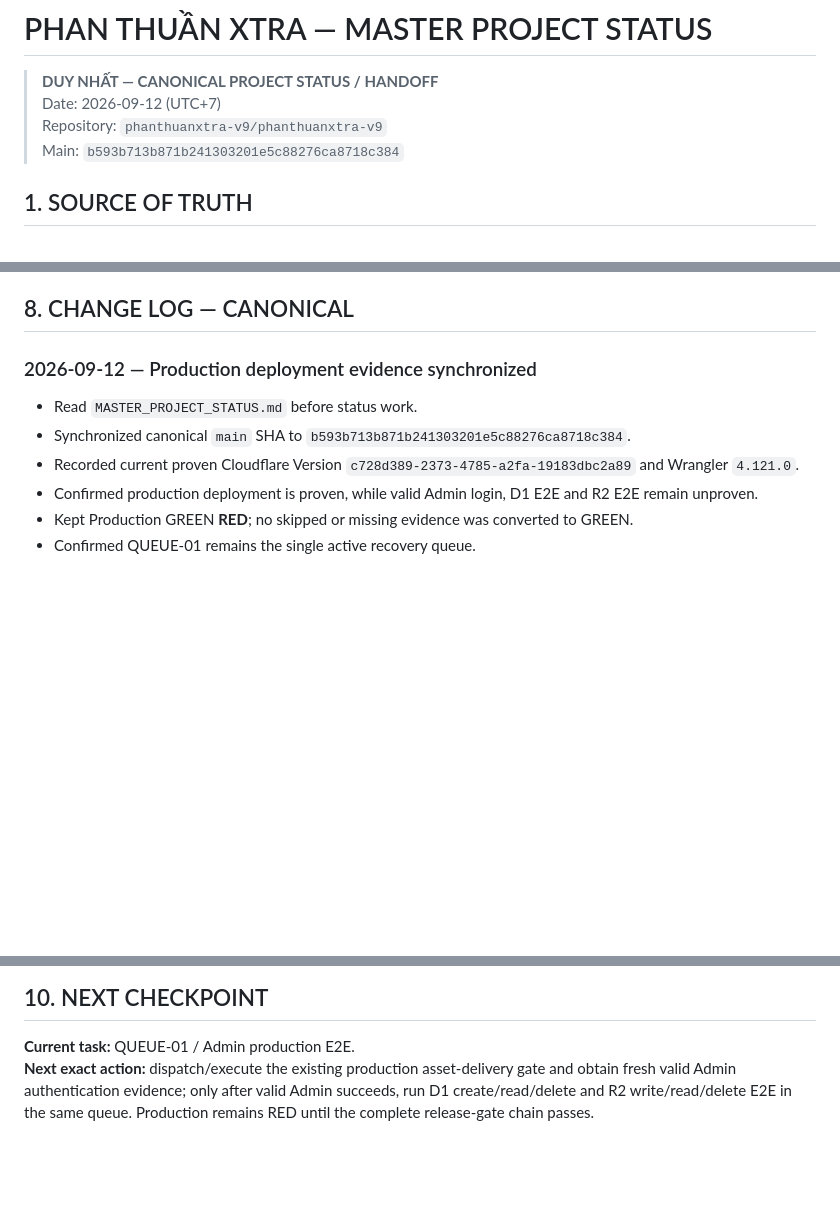
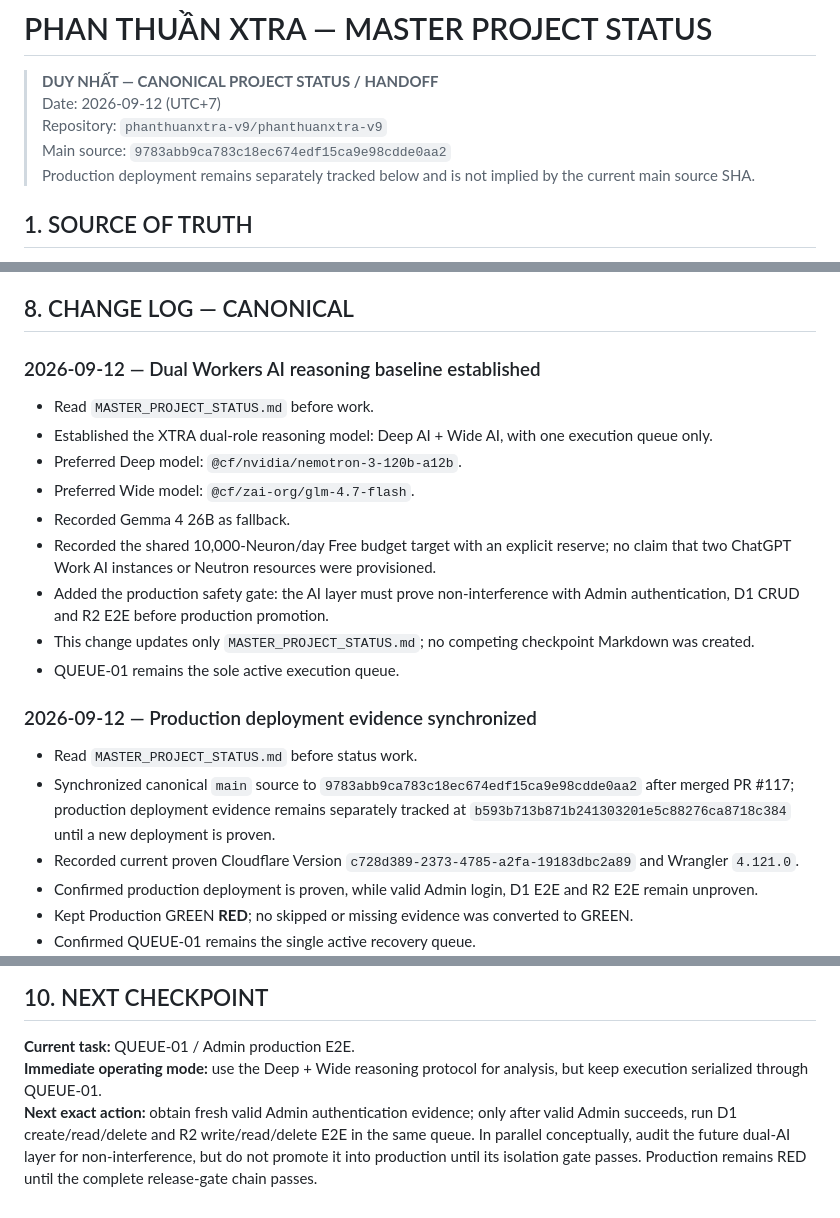
Before and after one commit to phanthuanxtra-v9/phanthuanxtra-v9, a Markdown page: MASTER_PROJECT_STATUS.md, 3 parts joined by grey strips. Drawn GitHub-style; blank space fills up the shorter version.

```diff
--- a/MASTER_PROJECT_STATUS.md
+++ b/MASTER_PROJECT_STATUS.md
@@ -3,7 +3,8 @@
 > **DUY NHẤT — CANONICAL PROJECT STATUS / HANDOFF**
 > Date: 2026-09-12 (UTC+7)
 > Repository: `phanthuanxtra-v9/phanthuanxtra-v9`
-> Main: `b593b713b871b241303201e5c88276ca8718c384`
+> Main source: `9783abb9ca783c18ec674edf15ca9e98cdde0aa2`
+> Production deployment remains separately tracked below and is not implied by the current main source SHA.
 
 ## 1. SOURCE OF TRUTH
 Current `main` source, CI/CD evidence, production/runtime evidence and this file are authoritative. Do not create competing checkpoint/status Markdown files.
@@ -113,8 +148,19 @@ Production remains **RED**. Current deployment is proven, but valid Admin login,
 
 ## 8. CHANGE LOG — CANONICAL
+### 2026-09-12 — Dual Workers AI reasoning baseline established
+- Read `MASTER_PROJECT_STATUS.md` before work.
+- Established the XTRA dual-role reasoning model: Deep AI + Wide AI, with one execution queue only.
+- Preferred Deep model: `@cf/nvidia/nemotron-3-120b-a12b`.
+- Preferred Wide model: `@cf/zai-org/glm-4.7-flash`.
+- Recorded Gemma 4 26B as fallback.
+- Recorded the shared 10,000-Neuron/day Free budget target with an explicit reserve; no claim that two ChatGPT Work AI instances or Neutron resources were provisioned.
+- Added the production safety gate: the AI layer must prove non-interference with Admin authentication, D1 CRUD and R2 E2E before production promotion.
+- This change updates only `MASTER_PROJECT_STATUS.md`; no competing checkpoint Markdown was created.
+- QUEUE-01 remains the sole active execution queue.
+
 ### 2026-09-12 — Production deployment evidence synchronized
 - Read `MASTER_PROJECT_STATUS.md` before status work.
-- Synchronized canonical `main` SHA to `b593b713b871b241303201e5c88276ca8718c384`.
+- Synchronized canonical `main` source to `9783abb9ca783c18ec674edf15ca9e98cdde0aa2` after merged PR #117; production deployment evidence remains separately tracked at `b593b713b871b241303201e5c88276ca8718c384` until a new deployment is proven.
 - Recorded current proven Cloudflare Version `c728d389-2373-4785-a2fa-19183dbc2a89` and Wrangler `4.121.0`.
 - Confirmed production deployment is proven, while valid Admin login, D1 E2E and R2 E2E remain unproven.
 - Kept Production GREEN **RED**; no skipped or missing evidence was converted to GREEN.
@@ -152,4 +198,5 @@ Production remains **RED**. Current deployment is proven, but valid Admin login,
 
 ## 10. NEXT CHECKPOINT
 **Current task:** QUEUE-01 / Admin production E2E.
-**Next exact action:** dispatch/execute the existing production asset-delivery gate and obtain fresh valid Admin authentication evidence; only after valid Admin succeeds, run D1 create/read/delete and R2 write/read/delete E2E in the same queue. Production remains RED until the complete release-gate chain passes.
+**Immediate operating mode:** use the Deep + Wide reasoning protocol for analysis, but keep execution serialized through QUEUE-01.
+**Next exact action:** obtain fresh valid Admin authentication evidence; only after valid Admin succeeds, run D1 create/read/delete and R2 write/read/delete E2E in the same queue. In parallel conceptually, audit the future dual-AI layer for non-interference, but do not promote it into production until its isolation gate passes. Production remains RED until the complete release-gate chain passes.
```
Also changed, not shown: other parts of MASTER_PROJECT_STATUS.md (+42 -8 lines).
